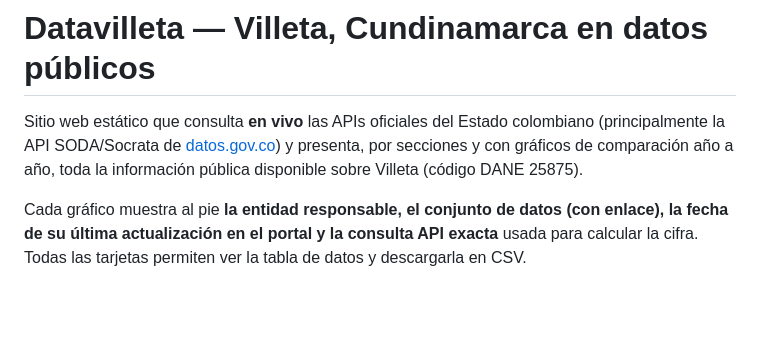
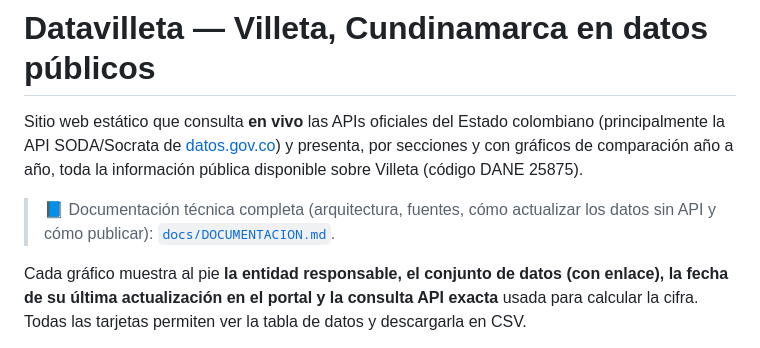
Before and after one commit to leotinoco/datavilleta, a Markdown page: README.md, the part around the change. GitHub-like rendering; blank space fills up the shorter version.

```diff
--- a/README.md
+++ b/README.md
@@ -1,6 +1,8 @@
 # Datavilleta — Villeta, Cundinamarca en datos públicos
 
 Sitio web estático que consulta **en vivo** las APIs oficiales del Estado colombiano (principalmente la API SODA/Socrata de [datos.gov.co](https://www.datos.gov.co)) y presenta, por secciones y con gráficos de comparación año a año, toda la información pública disponible sobre Villeta (código DANE 25875).
+
+> 📘 Documentación técnica completa (arquitectura, fuentes, cómo actualizar los datos sin API y cómo publicar): [`docs/DOCUMENTACION.md`](docs/DOCUMENTACION.md).
 
 Cada gráfico muestra al pie **la entidad responsable, el conjunto de datos (con enlace), la fecha de su última actualización en el portal y la consulta API exacta** usada para calcular la cifra. Todas las tarjetas permiten ver la tabla de datos y descargarla en CSV.
 
```
Also changed, not shown: CLAUDE.md (added, +14 -0 lines), docs/DOCUMENTACION.md (added, +426 -0 lines).
